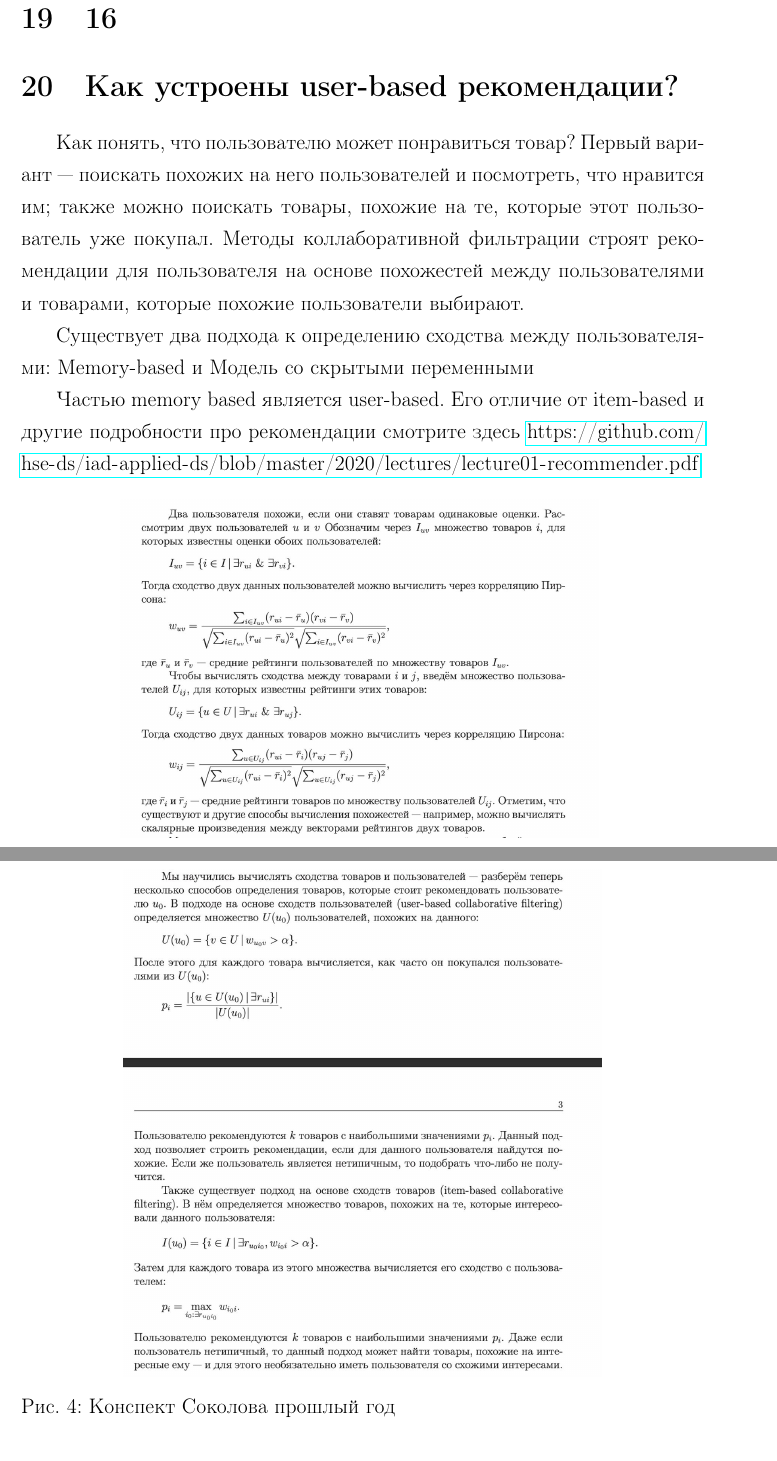
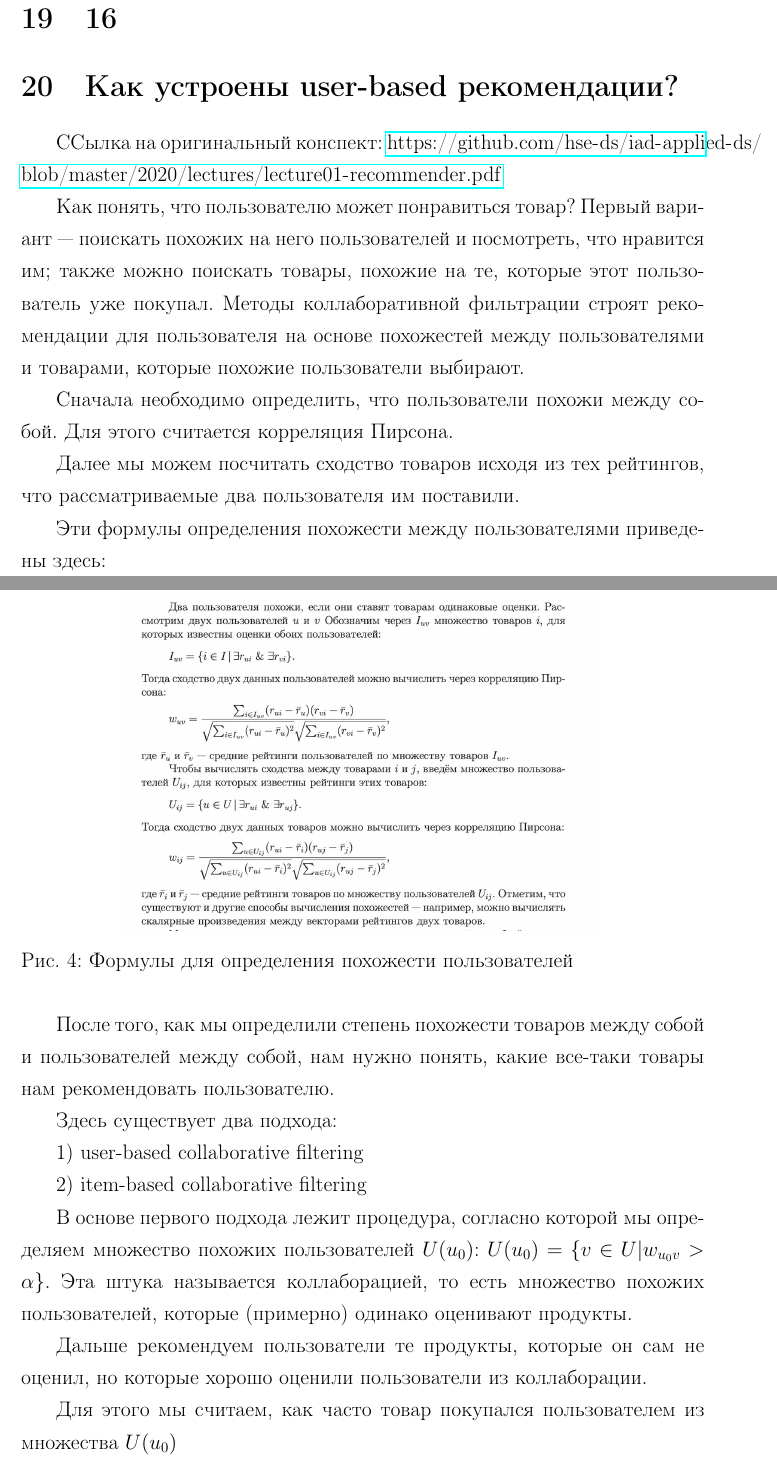
Before and after one commit to f3ss1/PZDA, a LaTeX document (main.tex, which reads TeX_files/16.tex): two parts of pages 22 and 23 of 27 before the commit and two parts of pages 22 and 23 of 28 after it, joined at a grey line, cut so that both start at the same text. Compiled offline with pdfLaTeX.

Commit message:
Update 16.tex

```diff
--- a/TeX_files/16.tex
+++ b/TeX_files/16.tex
@@ -1,23 +1,44 @@
-\section{Как устроены user-based рекомендации?
+	\section{Как устроены user-based рекомендации?
 }
+
+ ССылка на оригинальный конспект: \url{https://github.com/hse-ds/iad-applied-ds/blob/master/2020/lectures/lecture01-recommender.pdf}
+
 
 	Как понять, что пользователю может понравиться товар? Первый вариант — поискать похожих на него пользователей и посмотреть, что нравится им; также можно поискать товары, похожие на те, которые этот пользователь уже покупал. Методы коллаборативной фильтрации строят рекомендации для пользователя на основе похожестей между пользователями и товарами, которые похожие пользователи выбирают.
 
+	Сначала необходимо определить, что пользователи похожи между собой. Для этого считается корреляция Пирсона.
 
-	Существует два подхода к определению сходства между пользователями: Memory-based и Модель со скрытыми переменными
+	Далее мы можем посчитать сходство товаров исходя из тех рейтингов, что рассматриваемые два пользователя им поставили.
 
-    Частью memory based является user-based. Его отличие от item-based и другие подробности про рекомендации смотрите здесь \url{https://github.com/hse-ds/iad-applied-ds/blob/master/2020/lectures/lecture01-recommender.pdf}
+	Эти формулы определения похожести между пользователями приведены здесь:
 
-
-		\begin{figure}[H]
+\begin{figure}[H]
 \centering
 \includegraphics[width=0.7\linewidth]{16_memory1.jpg}
 \label{fig:16_memory1}
+\caption{Формулы для определения похожести пользователей}
 \end{figure}
+
+
+	После того, как мы определили степень похожести товаров между собой и пользователей между собой, нам нужно понять, какие все-таки товары нам рекомендовать пользователю.
+
+	Здесь существует два подхода:
+
+	1) user-based collaborative filtering
+
+	2) item-based collaborative filtering
+
+	В основе первого подхода лежит процедура, согласно которой мы определяем множество похожих пользователей $U(u_0)$: $U(u_0) = \{v \in U | w_{u_0 v} > \alpha\}$. Эта штука называется коллаборацией, то есть множество похожих пользователей, которые (примерно) одинако оценивают продукты.
+
+	Дальше рекомендуем пользователи те продукты, которые он сам не оценил, но которые хорошо оценили пользователи из коллаборации.
+
+	Для этого мы считаем, как часто товар покупался пользователем из множества $U(u_0) $
+
+
 
 			\begin{figure}[H]
 \centering
 \includegraphics[width=0.7\linewidth]{16_memory2.jpg}
-\caption{Конспект Соколова прошлый год}
+\caption{Формула рассчета частоты покупки товаром пользователями из коллаборации}
 \label{fig:16_memory2}
 \end{figure}
```
